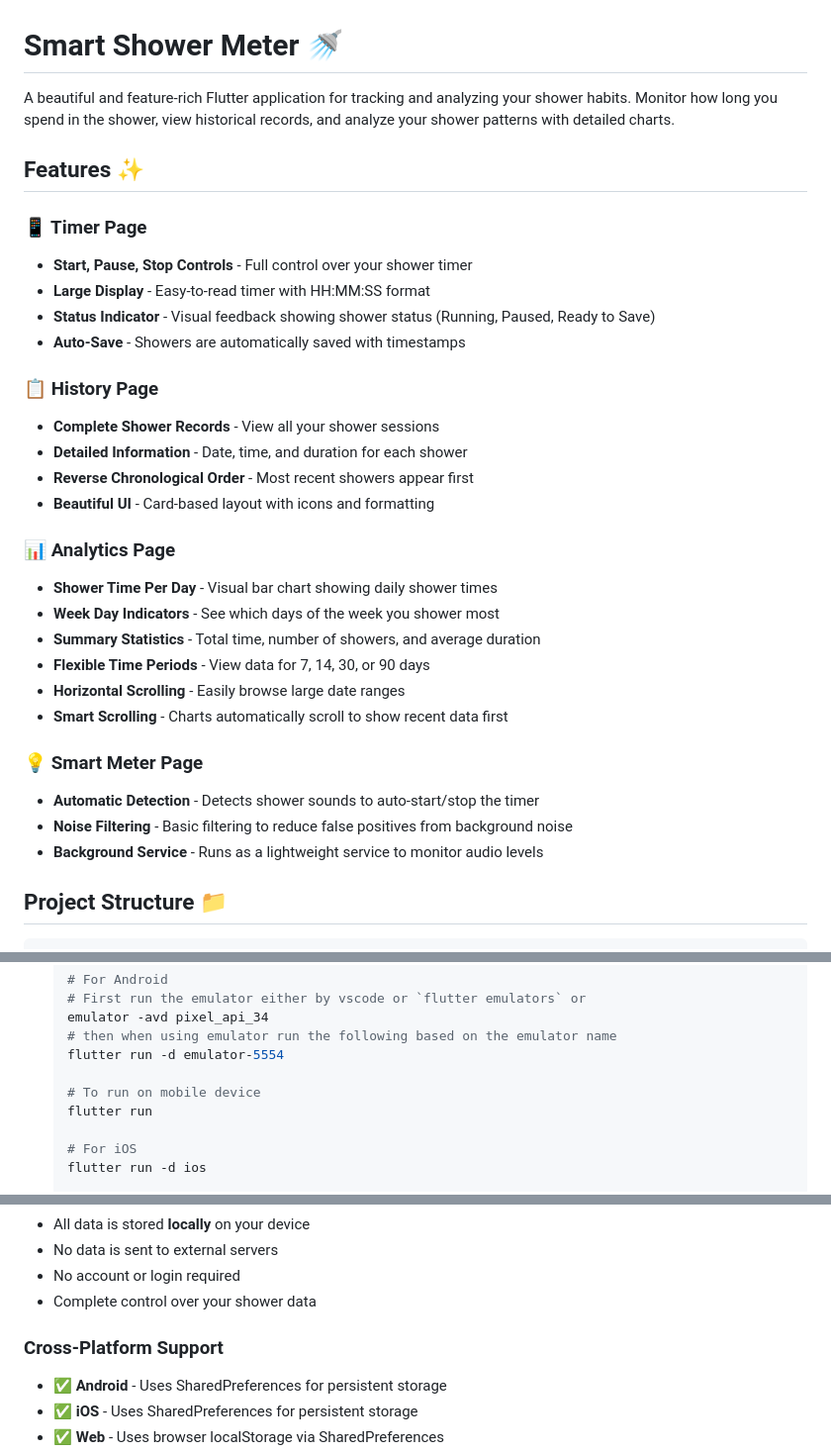
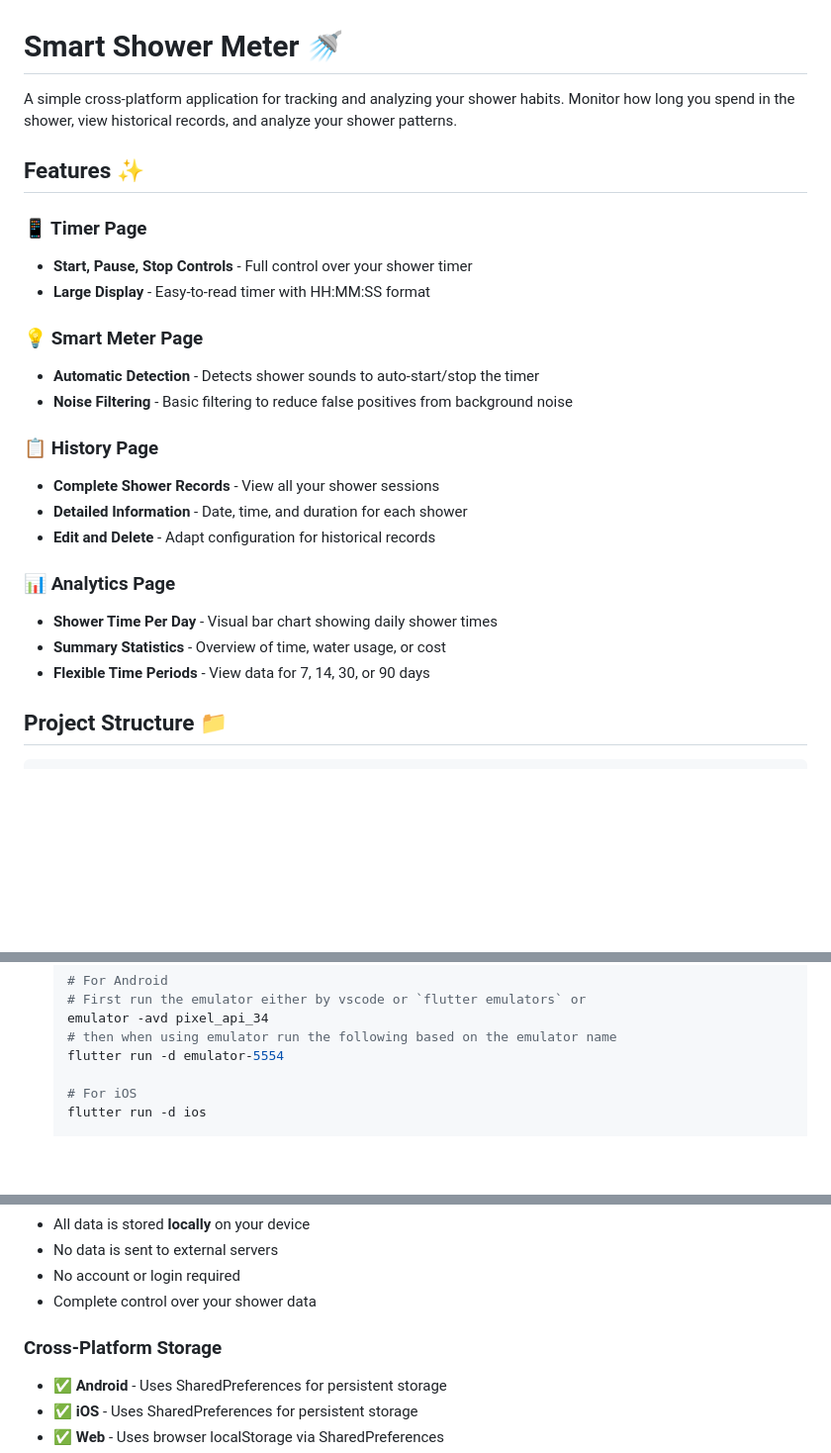
Before and after one commit to neo2100/smart_shower_meter, a Markdown page: README.md, 3 parts joined by grey strips. Shown at 99% size. GitHub-like rendering; blank space fills up the shorter version.

Commit message:
Clean up the readme

```diff
--- a/README.md
+++ b/README.md
@@ -1,33 +1,29 @@
 # Smart Shower Meter 🚿
 
-A beautiful and feature-rich Flutter application for tracking and analyzing your shower habits. Monitor how long you spend in the shower, view historical records, and analyze your shower patterns with detailed charts.
+A simple cross-platform application for tracking and analyzing your shower habits.
+Monitor how long you spend in the shower, view historical records, and analyze your shower patterns.
 
 ## Features ✨
 
 ### 📱 Timer Page
 - **Start, Pause, Stop Controls** - Full control over your shower timer
 - **Large Display** - Easy-to-read timer with HH:MM:SS format
-- **Status Indicator** - Visual feedback showing shower status (Running, Paused, Ready to Save)
-- **Auto-Save** - Showers are automatically saved with timestamps
+
+### 💡 Smart Meter Page
+- **Automatic Detection** - Detects shower sounds to auto-start/stop the timer
+- **Noise Filtering** - Basic filtering to reduce false positives from background noise
 
 ### 📋 History Page
 - **Complete Shower Records** - View all your shower sessions
 - **Detailed Information** - Date, time, and duration for each shower
-- **Reverse Chronological Order** - Most recent showers appear first
-- **Beautiful UI** - Card-based layout with icons and formatting
+- **Edit and Delete** - Adapt configuration for historical records
 
 ### 📊 Analytics Page
 - **Shower Time Per Day** - Visual bar chart showing daily shower times
-- **Week Day Indicators** - See which days of the week you shower most
-- **Summary Statistics** - Total time, number of showers, and average duration
+- **Summary Statistics** - Overview of time, water usage, or cost
 - **Flexible Time Periods** - View data for 7, 14, 30, or 90 days
-- **Horizontal Scrolling** - Easily browse large date ranges
-- **Smart Scrolling** - Charts automatically scroll to show recent data first
 
-### 💡 Smart Meter Page
-- **Automatic Detection** - Detects shower sounds to auto-start/stop the timer
-- **Noise Filtering** - Basic filtering to reduce false positives from background noise
-- **Background Service** - Runs as a lightweight service to monitor audio levels
+
 
 
 ## Project Structure 📁
@@ -80,9 +76,6 @@ lib/
    emulator -avd pixel_api_34
    # then when using emulator run the following based on the emulator name
    flutter run -d emulator-5554
-
-   # To run on mobile device
-   flutter run
 
    # For iOS
    flutter run -d ios
@@ -213,7 +206,7 @@ flutter build linux
 - No account or login required
 - Complete control over your shower data
 
-### Cross-Platform Support
+### Cross-Platform Storage
 - ✅ **Android** - Uses SharedPreferences for persistent storage
 - ✅ **iOS** - Uses SharedPreferences for persistent storage
 - ✅ **Web** - Uses browser localStorage via SharedPreferences
```
